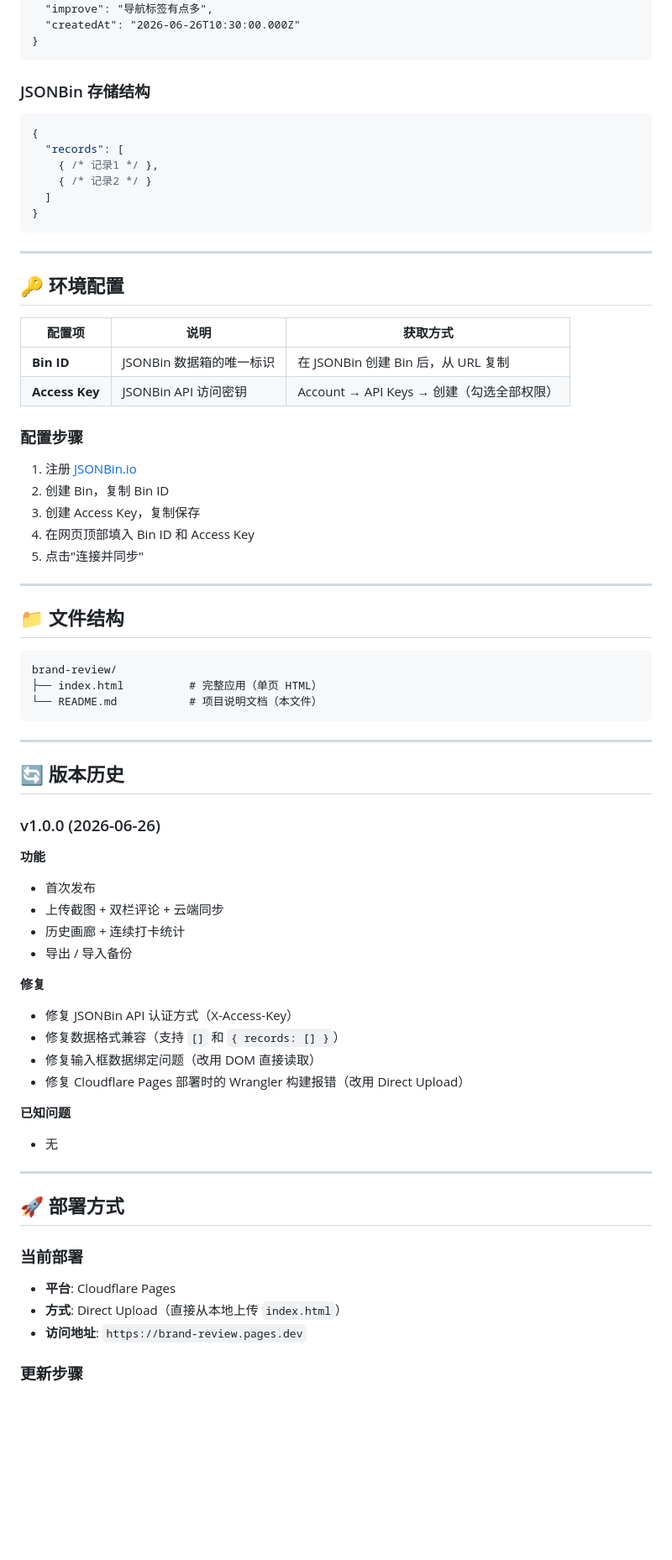
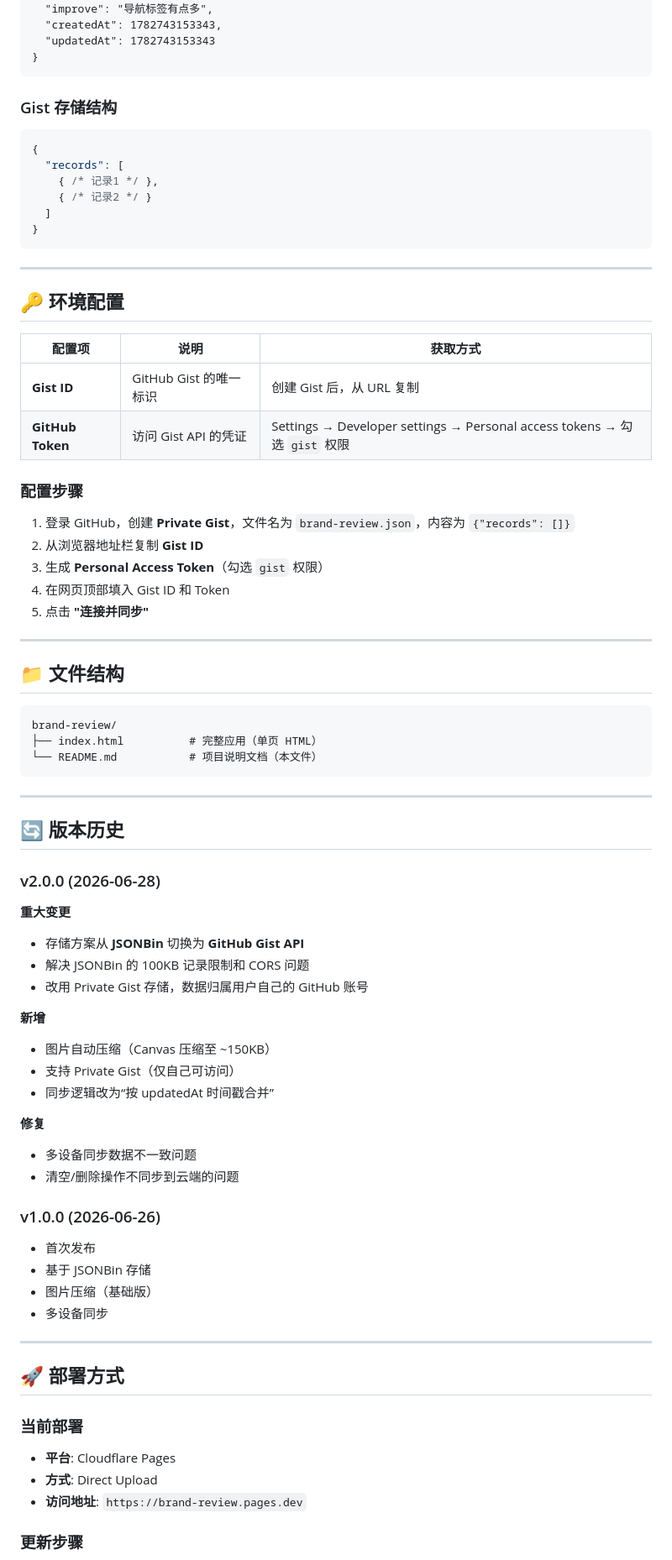
Before and after one commit to bailton/brand-review, a Markdown page: README.md, the part around one of its changes. Shown at 84% size. Rendered like a GitHub page; blank space fills up the shorter version.

````diff
--- a/README.md
+++ b/README.md
@@ -60,10 +67,11 @@
   "good": "配色统一，层级清晰",
   "improve": "导航标签有点多",
-  "createdAt": "2026-06-26T10:30:00.000Z"
+  "createdAt": 1782743153343,
+  "updatedAt": 1782743153343
 }
 ```
 
-### JSONBin 存储结构
+### Gist 存储结构
 
 ```json
 {
@@ -80,16 +88,16 @@
 
 | 配置项 | 说明 | 获取方式 |
 |--------|------|----------|
-| **Bin ID** | JSONBin 数据箱的唯一标识 | 在 JSONBin 创建 Bin 后，从 URL 复制 |
-| **Access Key** | JSONBin API 访问密钥 | Account → API Keys → 创建（勾选全部权限） |
+| **Gist ID** | GitHub Gist 的唯一标识 | 创建 Gist 后，从 URL 复制 |
+| **GitHub Token** | 访问 Gist API 的凭证 | Settings → Developer settings → Personal access tokens → 勾选 `gist` 权限 |
 
 ### 配置步骤
 
-1. 注册 [JSONBin.io](https://jsonbin.io)
-2. 创建 Bin，复制 Bin ID
-3. 创建 Access Key，复制保存
-4. 在网页顶部填入 Bin ID 和 Access Key
-5. 点击"连接并同步"
+1. 登录 GitHub，创建 **Private Gist**，文件名为 `brand-review.json`，内容为 `{"records": []}`
+2. 从浏览器地址栏复制 **Gist ID**
+3. 生成 **Personal Access Token**（勾选 `gist` 权限）
+4. 在网页顶部填入 Gist ID 和 Token
+5. 点击 **"连接并同步"**
 
 ---
 
@@ -105,22 +113,28 @@ brand-review/
 
 ## 🔄 版本历史
 
+### v2.0.0 (2026-06-28)
+
+**重大变更**
+- 存储方案从 **JSONBin** 切换为 **GitHub Gist API**
+- 解决 JSONBin 的 100KB 记录限制和 CORS 问题
+- 改用 Private Gist 存储，数据归属用户自己的 GitHub 账号
+
+**新增**
+- 图片自动压缩（Canvas 压缩至 ~150KB）
+- 支持 Private Gist（仅自己可访问）
+- 同步逻辑改为“按 updatedAt 时间戳合并”
+
+**修复**
+- 多设备同步数据不一致问题
+- 清空/删除操作不同步到云端的问题
+
 ### v1.0.0 (2026-06-26)
 
-**功能**
 - 首次发布
-- 上传截图 + 双栏评论 + 云端同步
-- 历史画廊 + 连续打卡统计
-- 导出 / 导入备份
-
-**修复**
-- 修复 JSONBin API 认证方式（X-Access-Key）
-- 修复数据格式兼容（支持 `[]` 和 `{ records: [] }`）
-- 修复输入框数据绑定问题（改用 DOM 直接读取）
-- 修复 Cloudflare Pages 部署时的 Wrangler 构建报错（改用 Direct Upload）
-
-**已知问题**
-- 无
+- 基于 JSONBin 存储
+- 图片压缩（基础版）
+- 多设备同步
 
 ---
 
@@ -129,7 +143,7 @@ brand-review/
 ### 当前部署
 
 - **平台**: Cloudflare Pages
-- **方式**: Direct Upload（直接从本地上传 `index.html`）
+- **方式**: Direct Upload
 - **访问地址**: `https://brand-review.pages.dev`
 
 ### 更新步骤
````
Also changed, not shown: other parts of README.md (+44 -46 lines).
